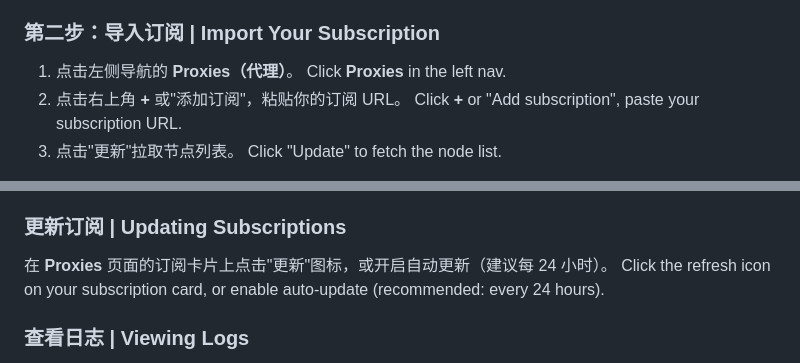
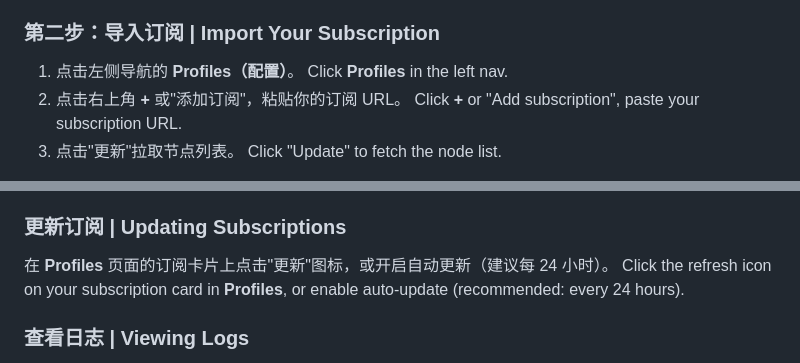
Before and after one commit to Rmosser/Clash-Verge-For-LC, a Markdown page: docs/USER_GUIDE.md, 2 parts joined by grey strips. Drawn GitHub-style.

```diff
--- a/docs/USER_GUIDE.md
+++ b/docs/USER_GUIDE.md
@@ -53,8 +53,8 @@ Log in with your LazyCat account. The dashboard connects to the Mihomo controlle
 
 ### 第二步：导入订阅 | Import Your Subscription
 
-1. 点击左侧导航的 **Proxies（代理）**。
-   Click **Proxies** in the left nav.
+1. 点击左侧导航的 **Profiles（配置）**。
+   Click **Profiles** in the left nav.
 2. 点击右上角 **+** 或"添加订阅"，粘贴你的订阅 URL。
    Click **+** or "Add subscription", paste your subscription URL.
 3. 点击"更新"拉取节点列表。
@@ -83,8 +83,8 @@ Click any node card on the **Proxies** page, or use the latency test button to r
 
 ### 更新订阅 | Updating Subscriptions
 
-在 **Proxies** 页面的订阅卡片上点击"更新"图标，或开启自动更新（建议每 24 小时）。
-Click the refresh icon on your subscription card, or enable auto-update (recommended: every 24 hours).
+在 **Profiles** 页面的订阅卡片上点击"更新"图标，或开启自动更新（建议每 24 小时）。
+Click the refresh icon on your subscription card in **Profiles**, or enable auto-update (recommended: every 24 hours).
 
 ### 查看日志 | Viewing Logs
 
```
Also changed, not shown: README.md (+4 -4 lines).
